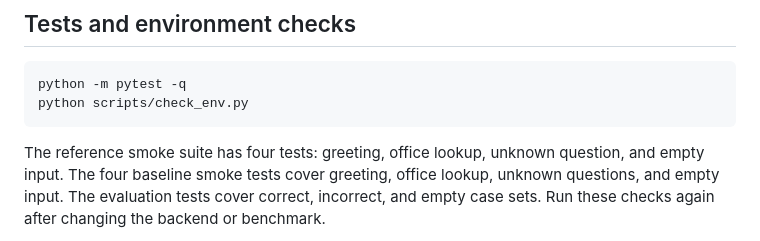
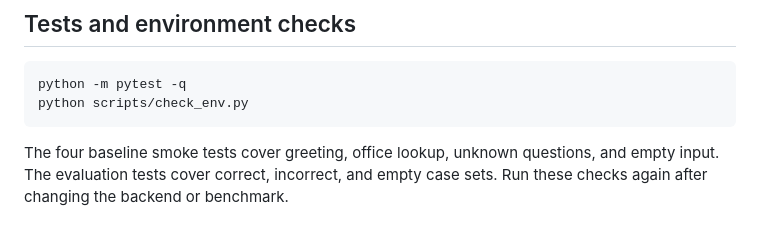
Before and after one commit to Computational-Thinking-Project/assistant-team04, a Markdown page: README.md, the part around the change. Rendered like a GitHub page.

Commit message:
docs(eval): polished word use

````diff
--- a/README.md
+++ b/README.md
@@ -102,8 +102,7 @@ python -m pytest -q
 python scripts/check_env.py
 ```
 
-The reference smoke suite has four tests: greeting, office lookup, unknown
-question, and empty input. The four baseline smoke tests cover greeting, office lookup, unknown questions,
+The four baseline smoke tests cover greeting, office lookup, unknown questions,
 and empty input. The evaluation tests cover correct, incorrect, and empty case
 sets. Run these checks again after changing the backend or benchmark.
 
````
